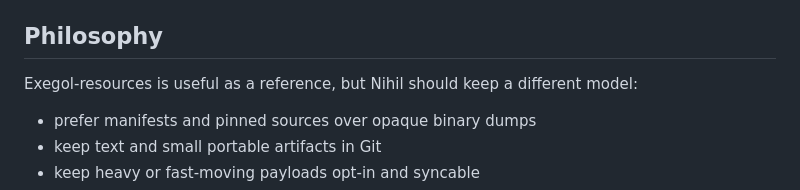
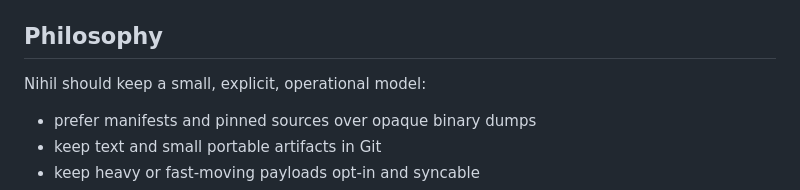
Before and after one commit to TheNullPigeons/nihil-resources, a Markdown page: README.md, the part around the change. Drawn GitHub-style.

Commit message:
initial commit

```diff
--- a/README.md
+++ b/README.md
@@ -33,7 +33,7 @@ Everything else stays available inside the container under `/opt/my-resources/..
 
 ## Philosophy
 
-Exegol-resources is useful as a reference, but Nihil should keep a different model:
+Nihil should keep a small, explicit, operational model:
 
 - prefer manifests and pinned sources over opaque binary dumps
 - keep text and small portable artifacts in Git
```
